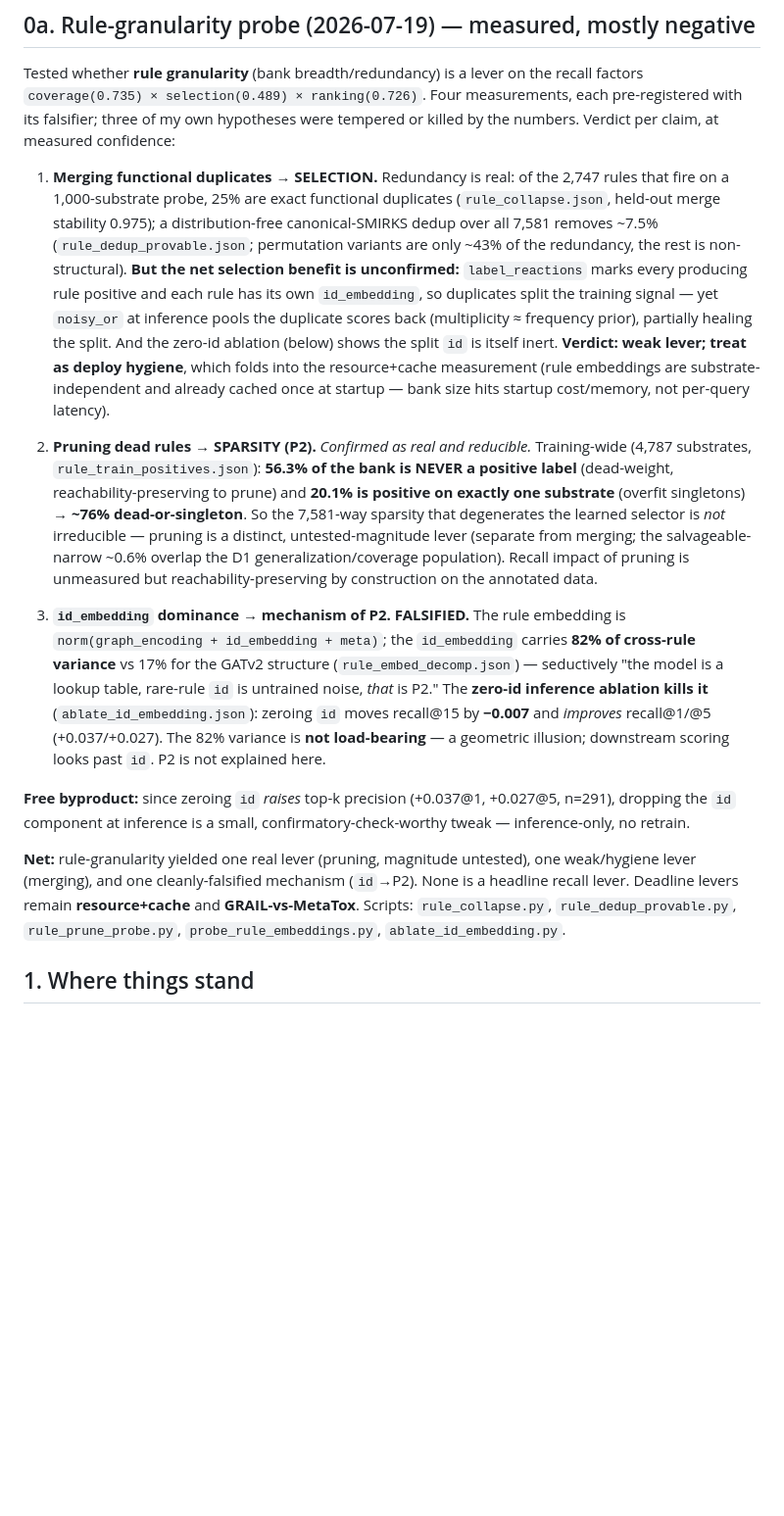
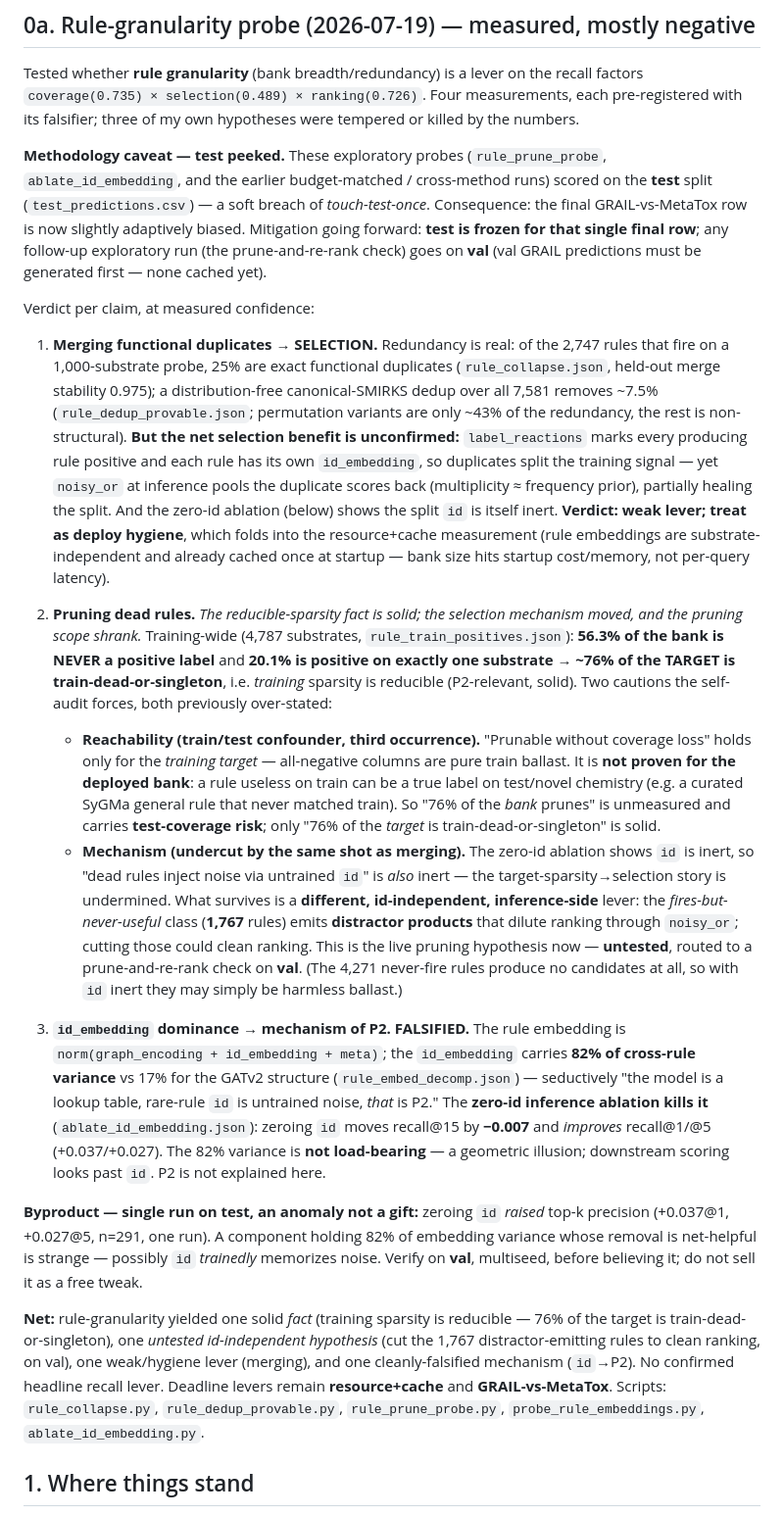
Before and after one commit to doctawho42/GRAIL, a Markdown page: docs/STATUS.md, the part around the change. Shown at 98% size. GitHub-like rendering; blank space fills up the shorter version.

Commit message:
docs(rule-granularity/§0a): three confidence-calibration edits (not a reopening) — (1) test-peeked caveat: exploratory probes scored on test split, soft touch-test-once breach, future exploratory runs go to val; (2) pruning claim reformulated: id-inertness undercuts the target-sparsity->selection mechanism (same shot as merging), live lever moved to id-independent distractor-cut of the 1767 fires-but-never-useful rules (untested, val); (3) reachability split: '76% of TARGET train-dead-or-singleton' solid, '76% of BANK prunes' unproven/test-coverage-risk (train/test confounder, 3rd occurrence); byproduct downgraded from free-tweak to single-run anomaly to verify on val multiseed

```diff
--- a/docs/STATUS.md
+++ b/docs/STATUS.md
@@ -43,8 +43,16 @@ wanted); (4) abstract under D&B — TAME center, P2 as XMC section, GRAIL as sel
 
 Tested whether **rule granularity** (bank breadth/redundancy) is a lever on the recall factors
 `coverage(0.735) × selection(0.489) × ranking(0.726)`. Four measurements, each pre-registered with its
-falsifier; three of my own hypotheses were tempered or killed by the numbers. Verdict per claim, at
-measured confidence:
+falsifier; three of my own hypotheses were tempered or killed by the numbers.
+
+**Methodology caveat — test peeked.** These exploratory probes (`rule_prune_probe`,
+`ablate_id_embedding`, and the earlier budget-matched / cross-method runs) scored on the **test** split
+(`test_predictions.csv`) — a soft breach of *touch-test-once*. Consequence: the final GRAIL-vs-MetaTox
+row is now slightly adaptively biased. Mitigation going forward: **test is frozen for that single final
+row**; any follow-up exploratory run (the prune-and-re-rank check) goes on **val** (val GRAIL
+predictions must be generated first — none cached yet).
+
+Verdict per claim, at measured confidence:
 
 1. **Merging functional duplicates → SELECTION.** Redundancy is real: of the 2,747 rules that fire on a
    1,000-substrate probe, 25% are exact functional duplicates (`rule_collapse.json`, held-out merge
@@ -58,13 +66,23 @@ measured confidence:
    (rule embeddings are substrate-independent and already cached once at startup — bank size hits
    startup cost/memory, not per-query latency).
 
-2. **Pruning dead rules → SPARSITY (P2).** *Confirmed as real and reducible.* Training-wide (4,787
-   substrates, `rule_train_positives.json`): **56.3% of the bank is NEVER a positive label** (dead-weight,
-   reachability-preserving to prune) and **20.1% is positive on exactly one substrate** (overfit
-   singletons) → **~76% dead-or-singleton**. So the 7,581-way sparsity that degenerates the learned
-   selector is *not* irreducible — pruning is a distinct, untested-magnitude lever (separate from merging;
-   the salvageable-narrow ~0.6% overlap the D1 generalization/coverage population). Recall impact of
-   pruning is unmeasured but reachability-preserving by construction on the annotated data.
+2. **Pruning dead rules.** *The reducible-sparsity fact is solid; the selection mechanism moved, and the
+   pruning scope shrank.* Training-wide (4,787 substrates, `rule_train_positives.json`): **56.3% of the
+   bank is NEVER a positive label** and **20.1% is positive on exactly one substrate** → **~76% of the
+   TARGET is train-dead-or-singleton**, i.e. *training* sparsity is reducible (P2-relevant, solid). Two
+   cautions the self-audit forces, both previously over-stated:
+   - **Reachability (train/test confounder, third occurrence).** "Prunable without coverage loss" holds
+     only for the *training target* — all-negative columns are pure train ballast. It is **not proven for
+     the deployed bank**: a rule useless on train can be a true label on test/novel chemistry (e.g. a
+     curated SyGMa general rule that never matched train). So "76% of the *bank* prunes" is unmeasured and
+     carries **test-coverage risk**; only "76% of the *target* is train-dead-or-singleton" is solid.
+   - **Mechanism (undercut by the same shot as merging).** The zero-id ablation shows `id` is inert, so
+     "dead rules inject noise via untrained `id`" is *also* inert — the target-sparsity→selection story is
+     undermined. What survives is a **different, id-independent, inference-side** lever: the
+     *fires-but-never-useful* class (**1,767** rules) emits **distractor products** that dilute ranking
+     through `noisy_or`; cutting those could clean ranking. This is the live pruning hypothesis now —
+     **untested**, routed to a prune-and-re-rank check on **val**. (The 4,271 never-fire rules produce no
+     candidates at all, so with `id` inert they may simply be harmless ballast.)
 
 3. **`id_embedding` dominance → mechanism of P2. FALSIFIED.** The rule embedding is
    `norm(graph_encoding + id_embedding + meta)`; the `id_embedding` carries **82% of cross-rule variance**
@@ -74,12 +92,16 @@ measured confidence:
    (+0.037/+0.027). The 82% variance is **not load-bearing** — a geometric illusion; downstream scoring
    looks past `id`. P2 is not explained here.
 
-**Free byproduct:** since zeroing `id` *raises* top-k precision (+0.037@1, +0.027@5, n=291), dropping the
-`id` component at inference is a small, confirmatory-check-worthy tweak — inference-only, no retrain.
+**Byproduct — single run on test, an anomaly not a gift:** zeroing `id` *raised* top-k precision
+(+0.037@1, +0.027@5, n=291, one run). A component holding 82% of embedding variance whose removal is
+net-helpful is strange — possibly `id` *trainedly* memorizes noise. Verify on **val**, multiseed, before
+believing it; do not sell it as a free tweak.
 
-**Net:** rule-granularity yielded one real lever (pruning, magnitude untested), one weak/hygiene lever
-(merging), and one cleanly-falsified mechanism (`id`→P2). None is a headline recall lever. Deadline
-levers remain **resource+cache** and **GRAIL-vs-MetaTox**. Scripts: `rule_collapse.py`,
+**Net:** rule-granularity yielded one solid *fact* (training sparsity is reducible — 76% of the target is
+train-dead-or-singleton), one *untested id-independent hypothesis* (cut the 1,767 distractor-emitting
+rules to clean ranking, on val), one weak/hygiene lever (merging), and one cleanly-falsified mechanism
+(`id`→P2). No confirmed headline recall lever. Deadline levers remain **resource+cache** and
+**GRAIL-vs-MetaTox**. Scripts: `rule_collapse.py`,
 `rule_dedup_provable.py`, `rule_prune_probe.py`, `probe_rule_embeddings.py`, `ablate_id_embedding.py`.
 
 ## 1. Where things stand
```
